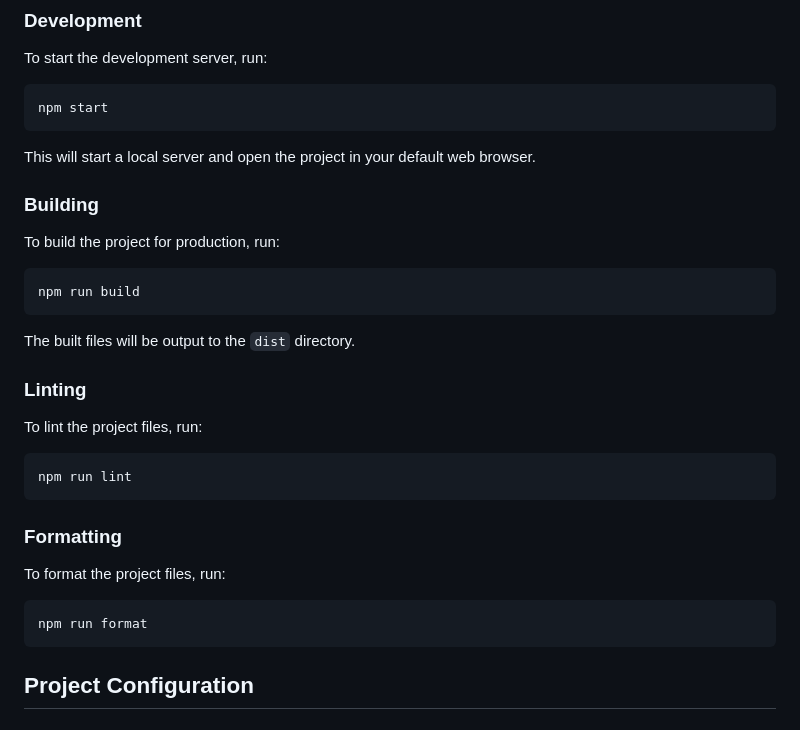
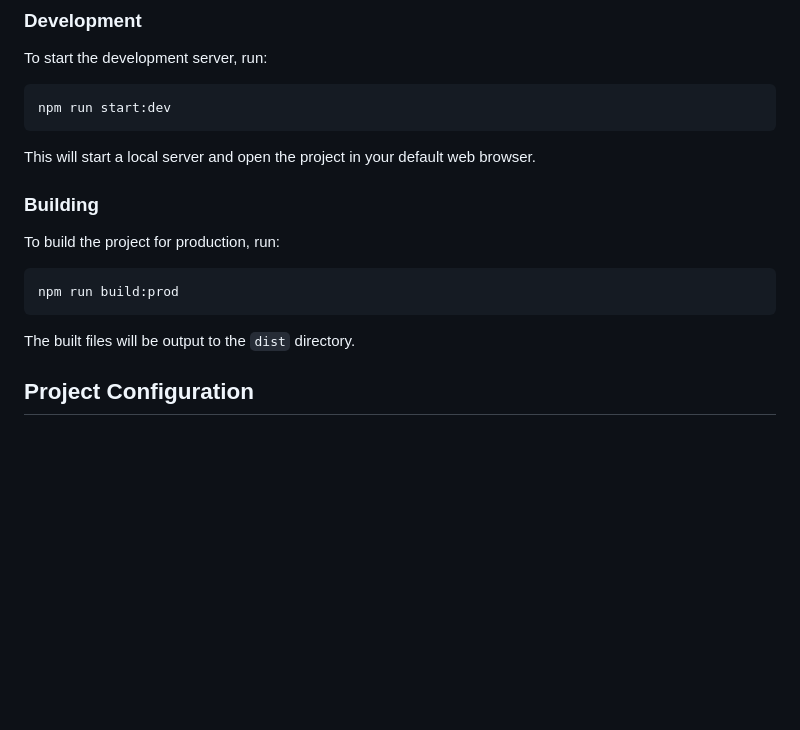
Before and after one commit to evrendev/webpack-starter, a Markdown page: README.md, the part around the change. Drawn GitHub-style; blank space fills up the shorter version.

Commit message:
Refactor start and build scripts in README.md

````diff
--- a/README.md
+++ b/README.md
@@ -70,7 +70,7 @@ Make sure you have the following installed:
 To start the development server, run:
 
 ```sh
-npm start
+npm run start:dev
 ```
 
 This will start a local server and open the project in your default web browser.
@@ -80,26 +80,10 @@ This will start a local server and open the project in your default web browser.
 To build the project for production, run:
 
 ```sh
-npm run build
+npm run build:prod
 ```
 
 The built files will be output to the `dist` directory.
-
-### Linting
-
-To lint the project files, run:
-
-```sh
-npm run lint
-```
-
-### Formatting
-
-To format the project files, run:
-
-```sh
-npm run format
-```
 
 ## Project Configuration
 
````
